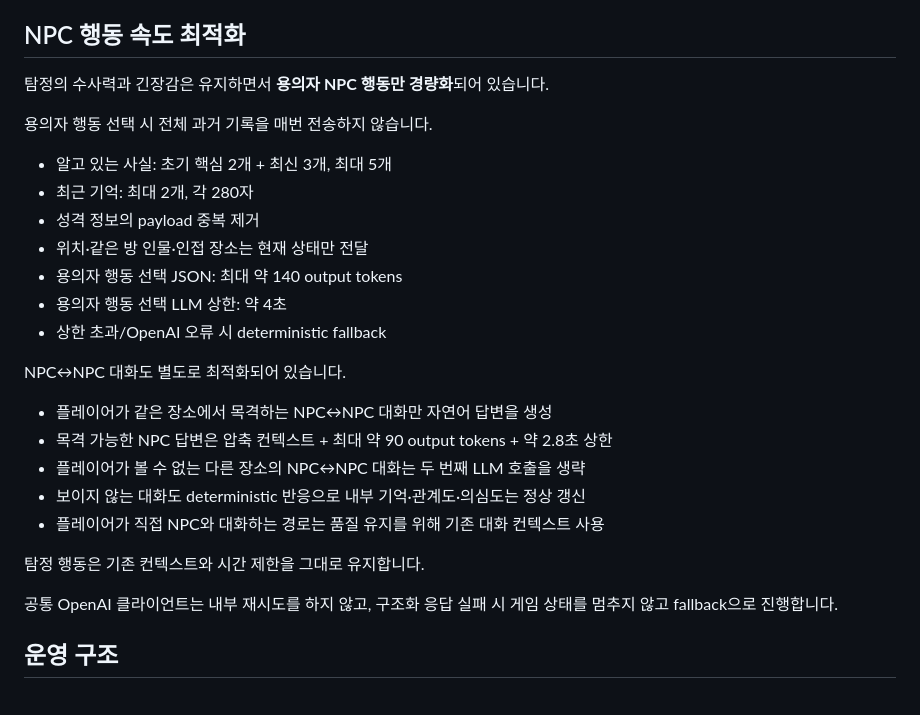
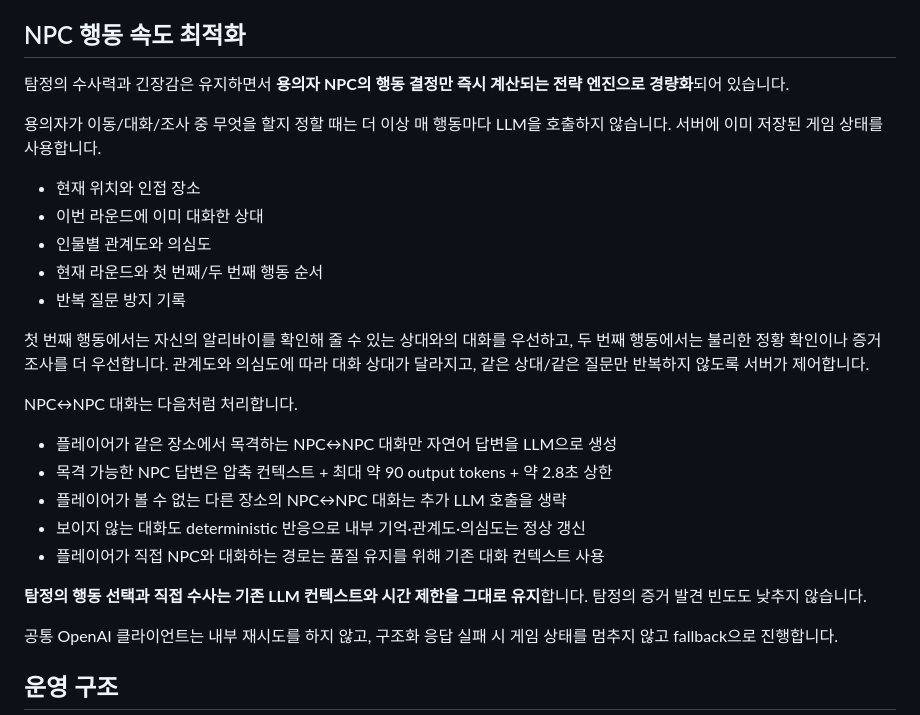
Before and after one commit to ohhamin/Alibi, a Markdown page: README.md, the part around the change. Rendered like a GitHub page.

Commit message:
Document deterministic suspect strategy engine

```diff
--- a/README.md
+++ b/README.md
@@ -94,27 +94,27 @@ NPC 3명의 자동 취조 답변은 지연을 줄이기 위해 병렬 생성됩
 
 ## NPC 행동 속도 최적화
 
-탐정의 수사력과 긴장감은 유지하면서 **용의자 NPC 행동만 경량화**되어 있습니다.
+탐정의 수사력과 긴장감은 유지하면서 **용의자 NPC의 행동 결정만 즉시 계산되는 전략 엔진으로 경량화**되어 있습니다.
 
-용의자 행동 선택 시 전체 과거 기록을 매번 전송하지 않습니다.
+용의자가 이동/대화/조사 중 무엇을 할지 정할 때는 더 이상 매 행동마다 LLM을 호출하지 않습니다. 서버에 이미 저장된 게임 상태를 사용합니다.
 
-- 알고 있는 사실: 초기 핵심 2개 + 최신 3개, 최대 5개
-- 최근 기억: 최대 2개, 각 280자
-- 성격 정보의 payload 중복 제거
-- 위치·같은 방 인물·인접 장소는 현재 상태만 전달
-- 용의자 행동 선택 JSON: 최대 약 140 output tokens
-- 용의자 행동 선택 LLM 상한: 약 4초
-- 상한 초과/OpenAI 오류 시 deterministic fallback
+- 현재 위치와 인접 장소
+- 이번 라운드에 이미 대화한 상대
+- 인물별 관계도와 의심도
+- 현재 라운드와 첫 번째/두 번째 행동 순서
+- 반복 질문 방지 기록
 
-NPC↔NPC 대화도 별도로 최적화되어 있습니다.
+첫 번째 행동에서는 자신의 알리바이를 확인해 줄 수 있는 상대와의 대화를 우선하고, 두 번째 행동에서는 불리한 정황 확인이나 증거 조사를 더 우선합니다. 관계도와 의심도에 따라 대화 상대가 달라지고, 같은 상대/같은 질문만 반복하지 않도록 서버가 제어합니다.
 
-- 플레이어가 같은 장소에서 목격하는 NPC↔NPC 대화만 자연어 답변을 생성
+NPC↔NPC 대화는 다음처럼 처리합니다.
+
+- 플레이어가 같은 장소에서 목격하는 NPC↔NPC 대화만 자연어 답변을 LLM으로 생성
 - 목격 가능한 NPC 답변은 압축 컨텍스트 + 최대 약 90 output tokens + 약 2.8초 상한
-- 플레이어가 볼 수 없는 다른 장소의 NPC↔NPC 대화는 두 번째 LLM 호출을 생략
+- 플레이어가 볼 수 없는 다른 장소의 NPC↔NPC 대화는 추가 LLM 호출을 생략
 - 보이지 않는 대화도 deterministic 반응으로 내부 기억·관계도·의심도는 정상 갱신
 - 플레이어가 직접 NPC와 대화하는 경로는 품질 유지를 위해 기존 대화 컨텍스트 사용
 
-탐정 행동은 기존 컨텍스트와 시간 제한을 그대로 유지합니다.
+**탐정의 행동 선택과 직접 수사는 기존 LLM 컨텍스트와 시간 제한을 그대로 유지**합니다. 탐정의 증거 발견 빈도도 낮추지 않습니다.
 
 공통 OpenAI 클라이언트는 내부 재시도를 하지 않고, 구조화 응답 실패 시 게임 상태를 멈추지 않고 fallback으로 진행합니다.
 
```
